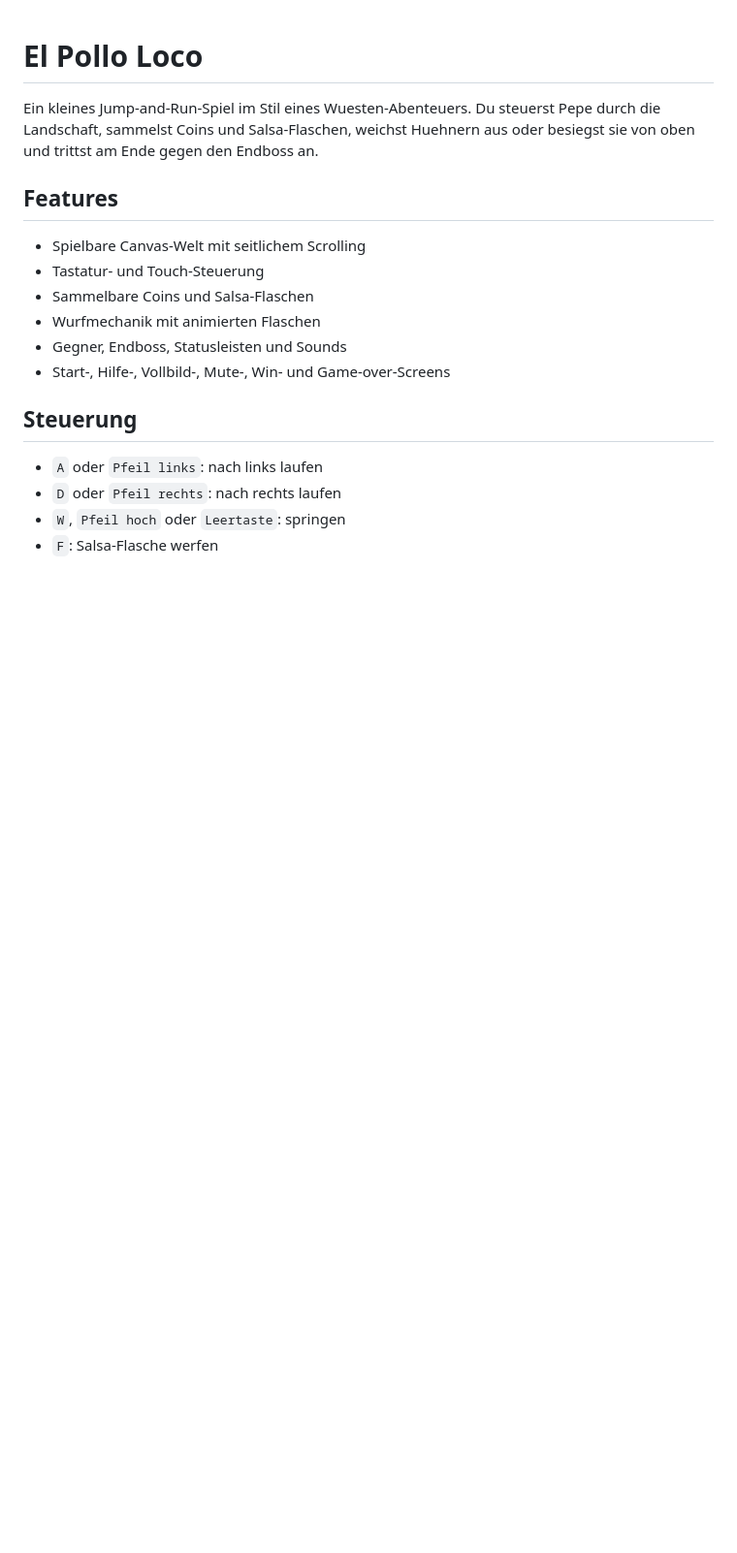
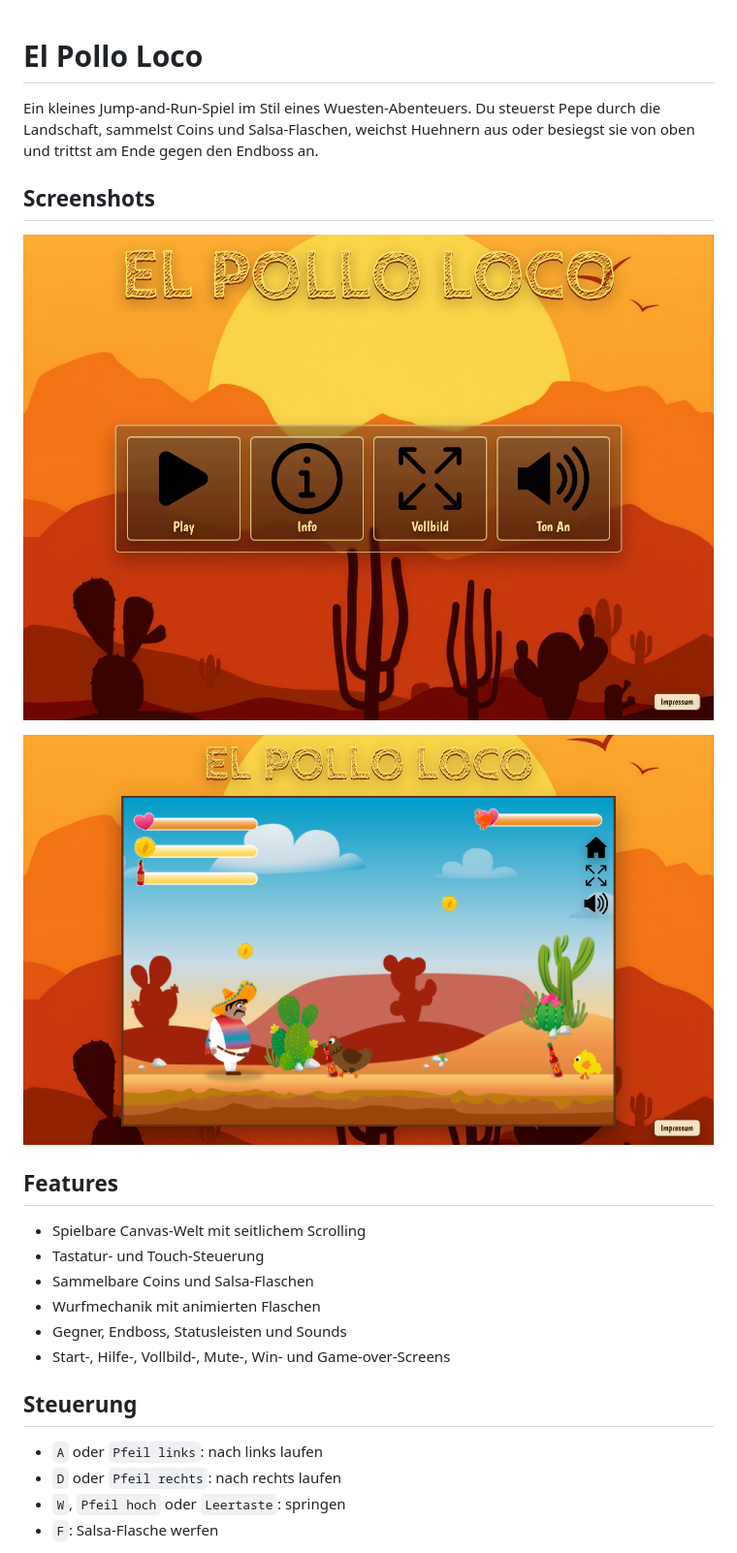
Before and after one commit to Mfisc249/EL_POLLO_LOCO, a Markdown page: README.md, the part around the change. Shown: that part at 97% size. Rendered like a GitHub page; pictures changed too: screenshots/gameplay.png (added), screenshots/start-screen.png (added); blank space fills up the shorter version.

Commit message:
added screenshots

```diff
--- a/README.md
+++ b/README.md
@@ -1,6 +1,12 @@
 # El Pollo Loco
 
 Ein kleines Jump-and-Run-Spiel im Stil eines Wuesten-Abenteuers. Du steuerst Pepe durch die Landschaft, sammelst Coins und Salsa-Flaschen, weichst Huehnern aus oder besiegst sie von oben und trittst am Ende gegen den Endboss an.
+
+## Screenshots
+
+![Startscreen von El Pollo Loco](screenshots/start-screen.png)
+
+![Gameplay mit Pepe, Sammelobjekten und Gegnern](screenshots/gameplay.png)
 
 ## Features
 
```
